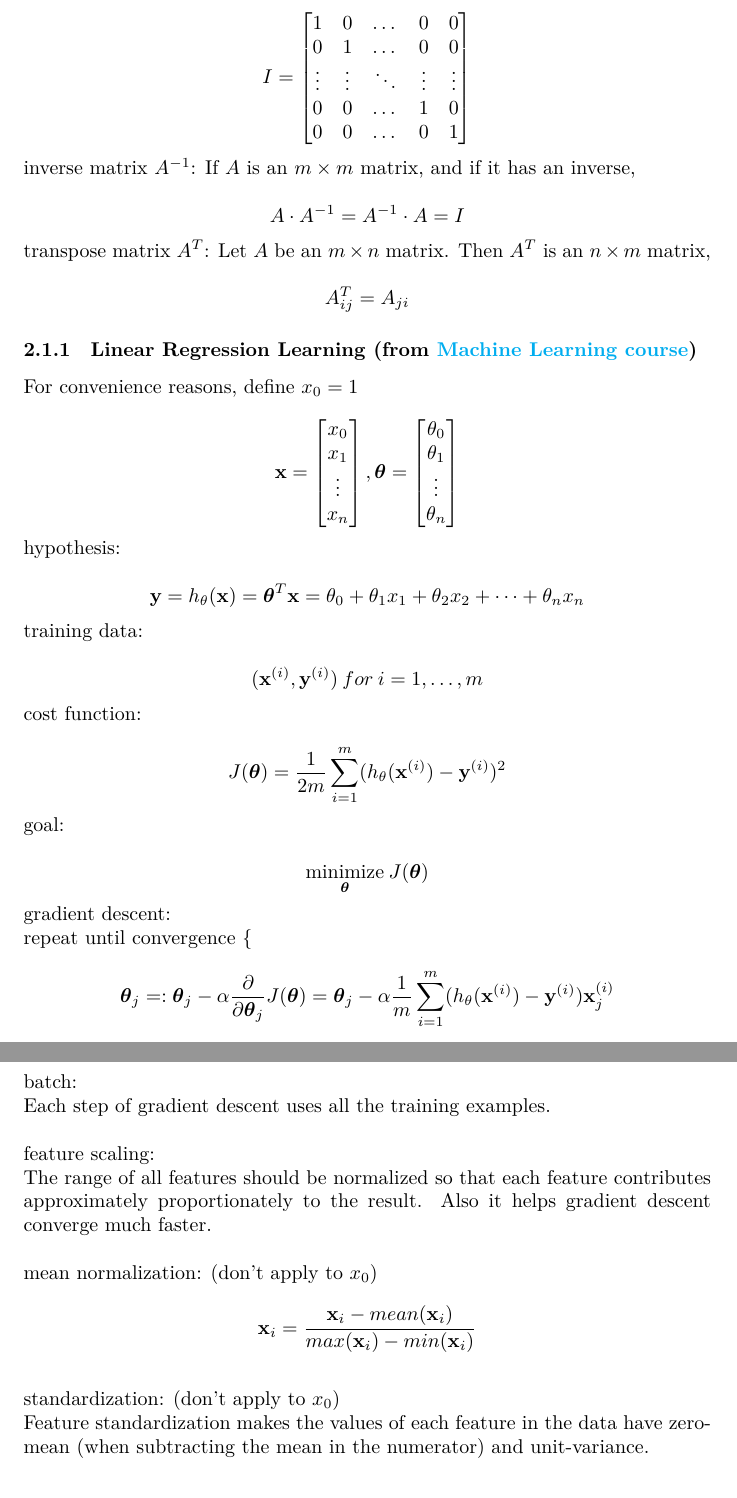
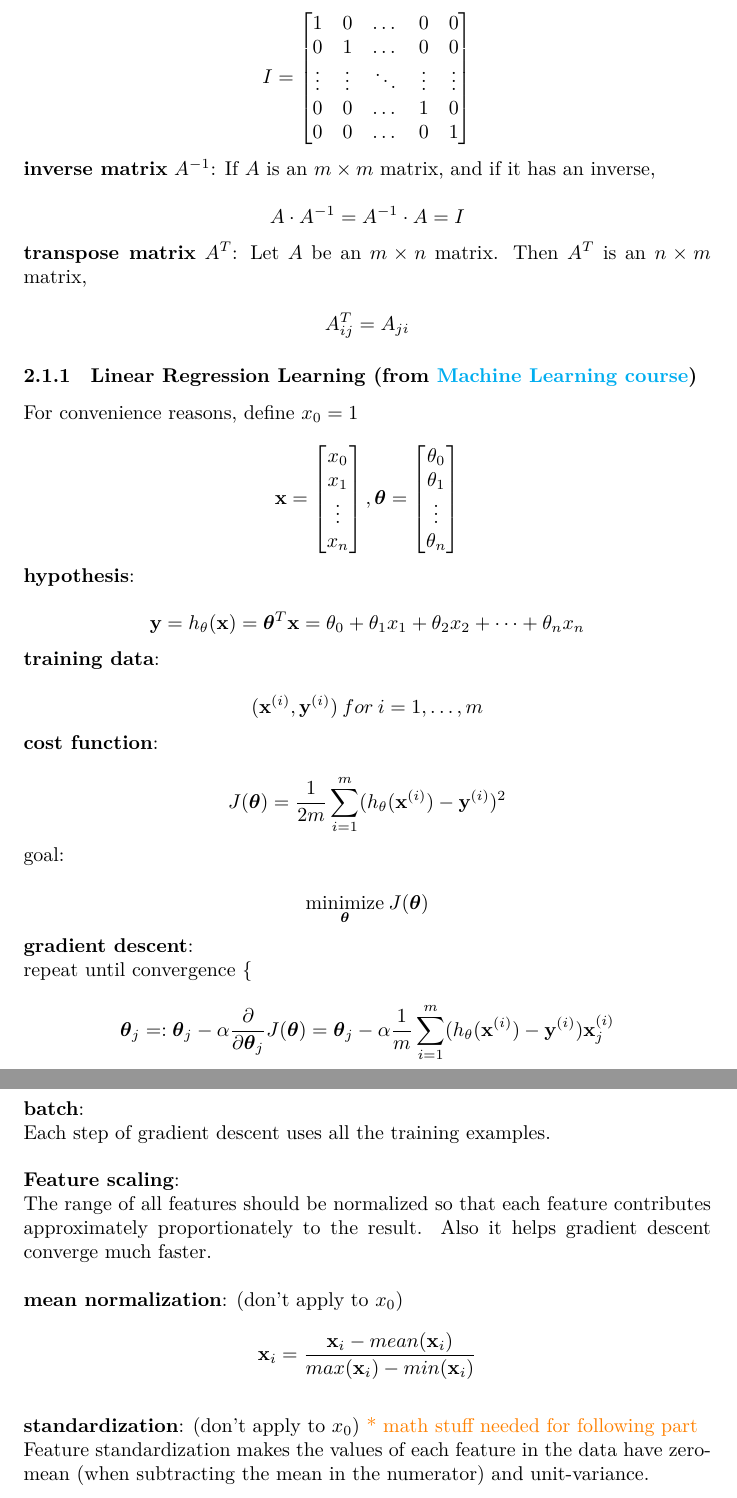
Before and after one commit to MDataResearch/ml_notes, a LaTeX document (note.tex): two parts of pages 5 and 6 of 8, joined at a grey line, cut so that both start at the same text. Compiled offline with XeLaTeX.

Commit message:
bold title

```diff
--- a/note.tex
+++ b/note.tex
@@ -195,11 +195,11 @@ I =
 \end{bmatrix}
 \]
 
-\noindent inverse matrix \(A^{-1}\): If \(A\) is an \(m \times m\) matrix, and if it has an inverse,
+\noindent \textbf{inverse matrix} \(A^{-1}\): If \(A\) is an \(m \times m\) matrix, and if it has an inverse,
 
 \[A \cdot A^{-1} = A^{-1} \cdot A = I\]
 
-\noindent transpose matrix \(A^{T}\): Let \(A\) be an \(m \times n\) matrix. Then \(A^T\) is an \(n \times m\) matrix,
+\noindent \textbf{transpose matrix} \(A^{T}\): Let \(A\) be an \(m \times n\) matrix. Then \(A^T\) is an \(n \times m\) matrix,
 
 \[A^T_{ij} = A_{ji}\]
 
@@ -225,15 +225,15 @@ x_n
 \end{bmatrix}
 \]
 
-\noindent hypothesis:
+\noindent \textbf{hypothesis}:
 
 \[\textbf{y} = h_{\theta}(\textbf{x}) = \boldsymbol{\theta}^T \textbf{x} = \theta_0 + \theta_1 x_1 + \theta_2 x_2 + \dots + \theta_n x_n\]
 
-\noindent training data:
+\noindent \textbf{training data}:
 
 \[(\textbf{x}^{(i)}, \textbf{y}^{(i)})\:for\:i = 1, \dots, m\]
 
-\noindent cost function:
+\noindent \textbf{cost function}:
 
 \[J(\boldsymbol{\theta}) = \frac{1}{2m} \sum_{i = 1}^m (h_{\theta}(\textbf{x}^{(i)}) - \textbf{y}^{(i)})^2\]
 
@@ -241,7 +241,7 @@ x_n
 
 \[\underset{\boldsymbol{\theta}}{\text{minimize}} \: J(\boldsymbol{\theta})\]
 
-\noindent gradient descent:
+\noindent \textbf{gradient descent}:
 
 \noindent repeat until convergence \{
 \[\boldsymbol{\theta}_j =: \boldsymbol{\theta}_j - \alpha \frac{\partial}{\partial \boldsymbol{\theta}_j} J(\boldsymbol{\theta}) = \boldsymbol{\theta}_j - \alpha \frac{1}{m} \sum_{i = 1}^m (h_{\theta}(\textbf{x}^{(i)}) - \textbf{y}^{(i)}) \textbf{x}^{(i)}_j\]
@@ -259,25 +259,25 @@ x_n
 \bigskip
 
 
-\noindent batch:
+\noindent \textbf{batch}:
 
 \noindent Each step of gradient descent uses all the training examples.
 
 \bigskip
 
-\noindent feature scaling:
+\noindent \textbf{Feature scaling}:
 
 \noindent The range of all features should be normalized so that each feature contributes approximately proportionately to the result. Also it helps gradient descent converge much faster.
 
 \bigskip
 
-\noindent mean normalization: (don't apply to \(x_0\))
+\noindent \textbf{mean normalization}: (don't apply to \(x_0\))
 
 \[\textbf{x}_i = \frac{\textbf{x}_i - mean(\textbf{x}_i)}{max(\textbf{x}_i) - min(\textbf{x}_i)}\]
 
 \bigskip
 
-\noindent standardization: (don't apply to \(x_0\))
+\noindent \textbf{standardization}: (don't apply to \(x_0\)) \textcolor{orange}{ * math stuff needed for following part}
 
 \noindent Feature standardization makes the values of each feature in the data have zero-mean (when subtracting the mean in the numerator) and unit-variance.
 
```
Also changed, not shown: note.tex (18 more changed lines).
